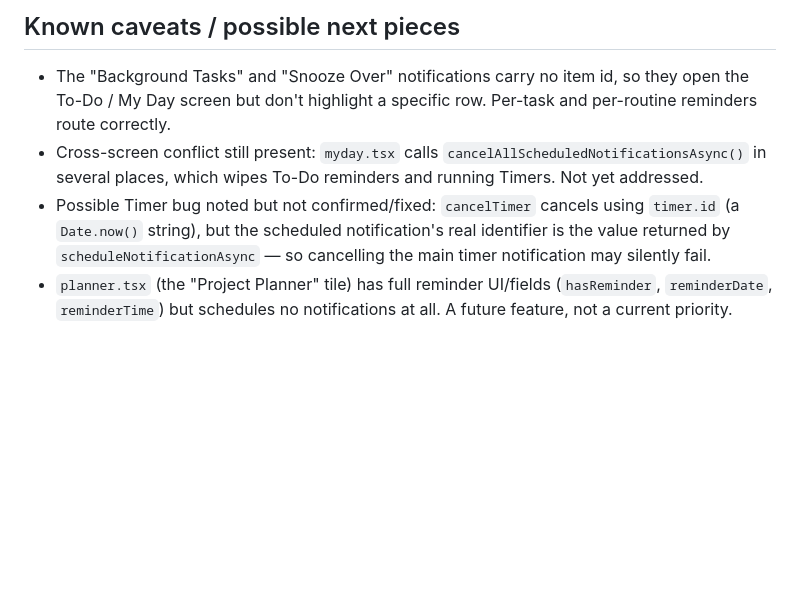
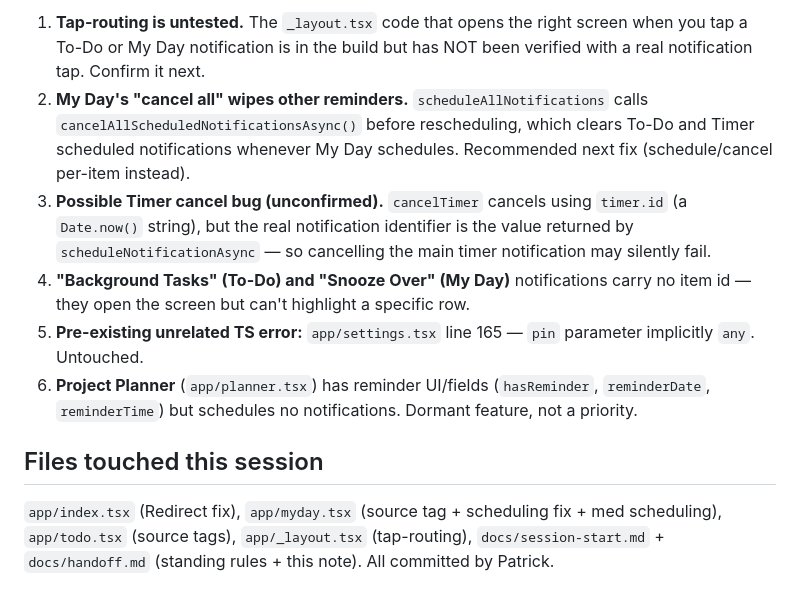
Before and after one commit to WWhiteWolf/ElderlyAssistant, a Markdown page: docs/handoff.md, the part around one of its changes. GitHub-like rendering; blank space fills up the shorter version.

```diff
--- a/docs/handoff.md
+++ b/docs/handoff.md
@@ -30,7 +36,11 @@ Type check: the three changed files compile clean. (Pre-existing unrelated TS er
 
-## Known caveats / possible next pieces
+1. **Tap-routing is untested.** The `_layout.tsx` code that opens the right screen when you tap a To-Do or My Day notification is in the build but has NOT been verified with a real notification tap. Confirm it next.
+2. **My Day's "cancel all" wipes other reminders.** `scheduleAllNotifications` calls `cancelAllScheduledNotificationsAsync()` before rescheduling, which clears To-Do and Timer scheduled notifications whenever My Day schedules. Recommended next fix (schedule/cancel per-item instead).
+3. **Possible Timer cancel bug (unconfirmed).** `cancelTimer` cancels using `timer.id` (a `Date.now()` string), but the real notification identifier is the value returned by `scheduleNotificationAsync` — so cancelling the main timer notification may silently fail.
+4. **"Background Tasks" (To-Do) and "Snooze Over" (My Day)** notifications carry no item id — they open the screen but can't highlight a specific row.
+5. **Pre-existing unrelated TS error:** `app/settings.tsx` line 165 — `pin` parameter implicitly `any`. Untouched.
+6. **Project Planner** (`app/planner.tsx`) has reminder UI/fields (`hasReminder`, `reminderDate`, `reminderTime`) but schedules no notifications. Dormant feature, not a priority.
 
-- The "Background Tasks" and "Snooze Over" notifications carry no item id, so they open the To-Do / My Day screen but don't highlight a specific row. Per-task and per-routine reminders route correctly.
-- Cross-screen conflict still present: `myday.tsx` calls `cancelAllScheduledNotificationsAsync()` in several places, which wipes To-Do reminders and running Timers. Not yet addressed.
-- Possible Timer bug noted but not confirmed/fixed: `cancelTimer` cancels using `timer.id` (a `Date.now()` string), but the scheduled notification's real identifier is the value returned by `scheduleNotificationAsync` — so cancelling the main timer notification may silently fail.
-- `planner.tsx` (the "Project Planner" tile) has full reminder UI/fields (`hasReminder`, `reminderDate`, `reminderTime`) but schedules no notifications at all. A future feature, not a current priority.
+## Files touched this session
+
+`app/index.tsx` (Redirect fix), `app/myday.tsx` (source tag + scheduling fix + med scheduling), `app/todo.tsx` (source tags), `app/_layout.tsx` (tap-routing), `docs/session-start.md` + `docs/handoff.md` (standing rules + this note). All committed by Patrick.
```
Also changed, not shown: other parts of docs/handoff.md (+18 -12 lines).
